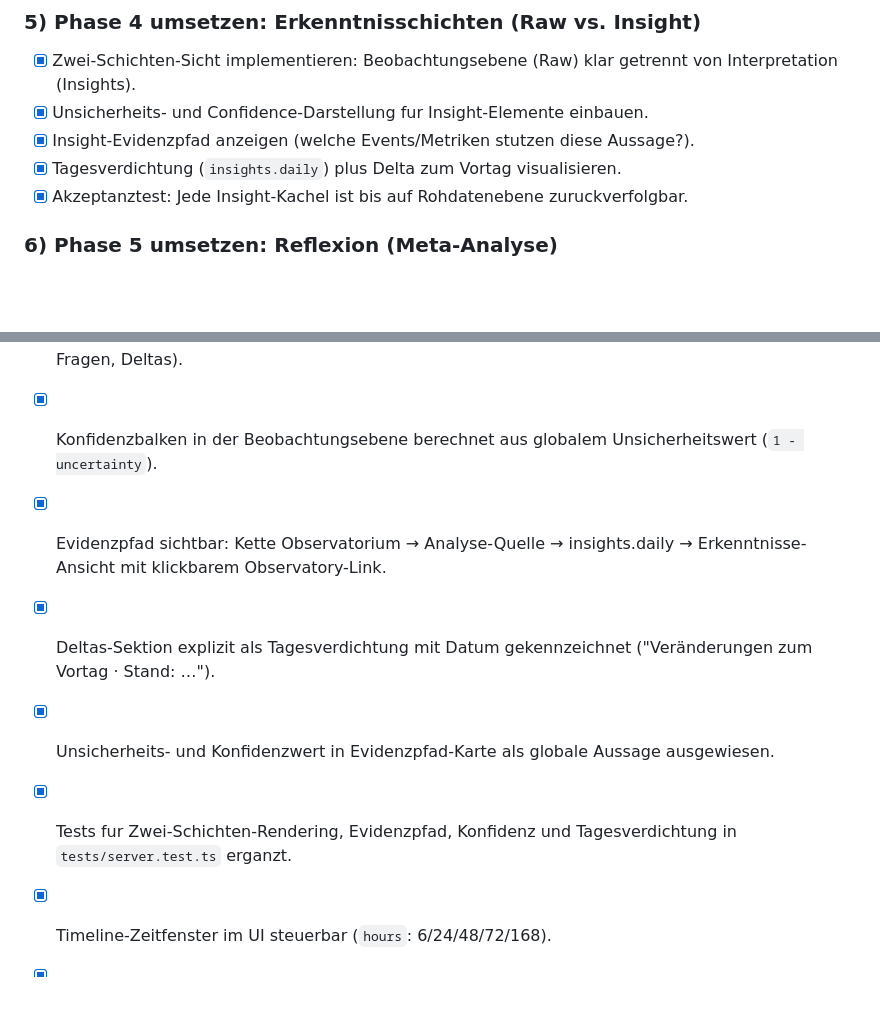
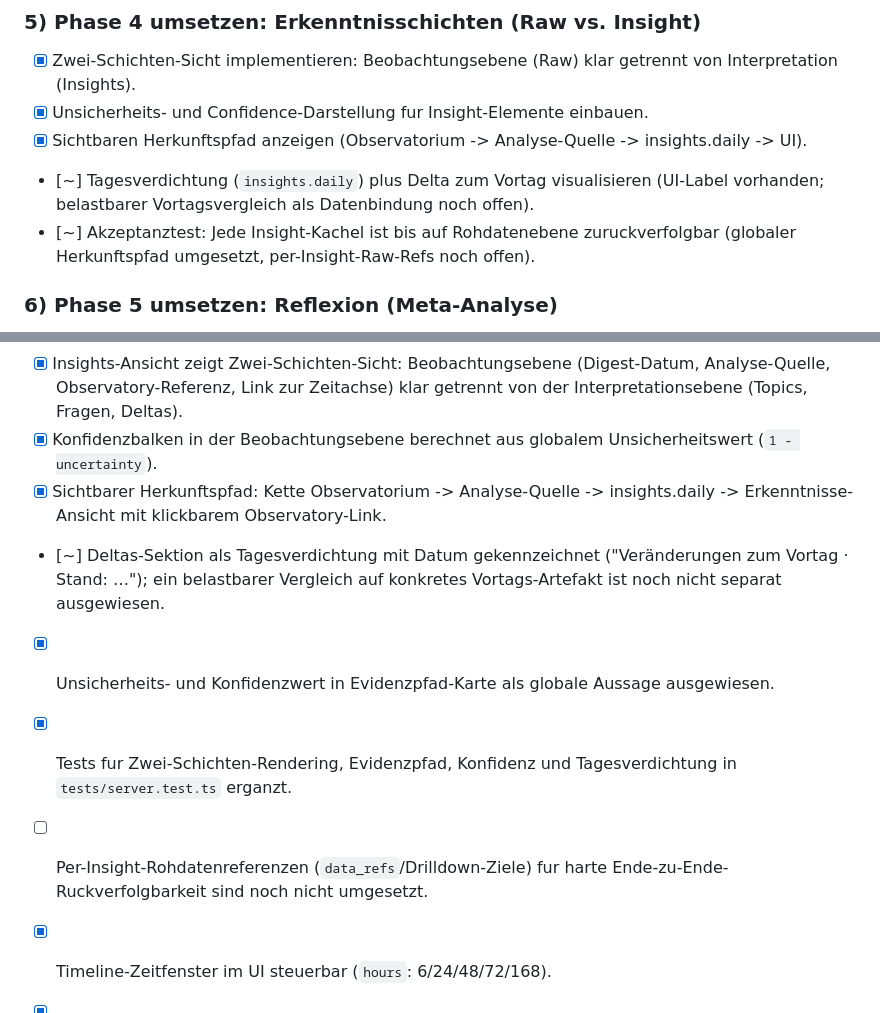
Before and after one commit to heimgewebe/leitstand, a Markdown page: docs/blueprints/leitstand_visualization.md, 2 parts joined by grey strips. Drawn GitHub-style; blank space fills up the shorter version.

Commit message:
docs(blueprint): calibrate phase-4 completion claims to evidence-backed scope

```diff
--- a/docs/blueprints/leitstand_visualization.md
+++ b/docs/blueprints/leitstand_visualization.md
@@ -58,9 +58,9 @@ Statuslegende: `[ ] offen`, `[~] in Arbeit`, `[x] erledigt`
 
 - [x] Zwei-Schichten-Sicht implementieren: Beobachtungsebene (Raw) klar getrennt von Interpretation (Insights).
 - [x] Unsicherheits- und Confidence-Darstellung fur Insight-Elemente einbauen.
-- [x] Insight-Evidenzpfad anzeigen (welche Events/Metriken stutzen diese Aussage?).
-- [x] Tagesverdichtung (`insights.daily`) plus Delta zum Vortag visualisieren.
-- [x] Akzeptanztest: Jede Insight-Kachel ist bis auf Rohdatenebene zuruckverfolgbar.
+- [x] Sichtbaren Herkunftspfad anzeigen (Observatorium -> Analyse-Quelle -> insights.daily -> UI).
+- [~] Tagesverdichtung (`insights.daily`) plus Delta zum Vortag visualisieren (UI-Label vorhanden; belastbarer Vortagsvergleich als Datenbindung noch offen).
+- [~] Akzeptanztest: Jede Insight-Kachel ist bis auf Rohdatenebene zuruckverfolgbar (globaler Herkunftspfad umgesetzt, per-Insight-Raw-Refs noch offen).
 
 ### 6) Phase 5 umsetzen: Reflexion (Meta-Analyse)
 
@@ -97,10 +97,11 @@ Statuslegende: `[ ] offen`, `[~] in Arbeit`, `[x] erledigt`
 
 - [x] Insights-Ansicht zeigt Zwei-Schichten-Sicht: Beobachtungsebene (Digest-Datum, Analyse-Quelle, Observatory-Referenz, Link zur Zeitachse) klar getrennt von der Interpretationsebene (Topics, Fragen, Deltas).
 - [x] Konfidenzbalken in der Beobachtungsebene berechnet aus globalem Unsicherheitswert (`1 - uncertainty`).
-- [x] Evidenzpfad sichtbar: Kette Observatorium → Analyse-Quelle → insights.daily → Erkenntnisse-Ansicht mit klickbarem Observatory-Link.
-- [x] Deltas-Sektion explizit als Tagesverdichtung mit Datum gekennzeichnet ("Veränderungen zum Vortag · Stand: …").
+- [x] Sichtbarer Herkunftspfad: Kette Observatorium -> Analyse-Quelle -> insights.daily -> Erkenntnisse-Ansicht mit klickbarem Observatory-Link.
+- [~] Deltas-Sektion als Tagesverdichtung mit Datum gekennzeichnet ("Veränderungen zum Vortag · Stand: …"); ein belastbarer Vergleich auf konkretes Vortags-Artefakt ist noch nicht separat ausgewiesen.
 - [x] Unsicherheits- und Konfidenzwert in Evidenzpfad-Karte als globale Aussage ausgewiesen.
 - [x] Tests fur Zwei-Schichten-Rendering, Evidenzpfad, Konfidenz und Tagesverdichtung in `tests/server.test.ts` erganzt.
+- [ ] Per-Insight-Rohdatenreferenzen (`data_refs`/Drilldown-Ziele) fur harte Ende-zu-Ende-Ruckverfolgbarkeit sind noch nicht umgesetzt.
 
 - [x] Timeline-Zeitfenster im UI steuerbar (`hours`: 6/24/48/72/168).
 - [x] Event-Limit im UI steuerbar (`max`: 100/200/500/1000).
```
Also changed, not shown: other parts of docs/blueprints/leitstand_visualization.md (+1 -1 lines).
